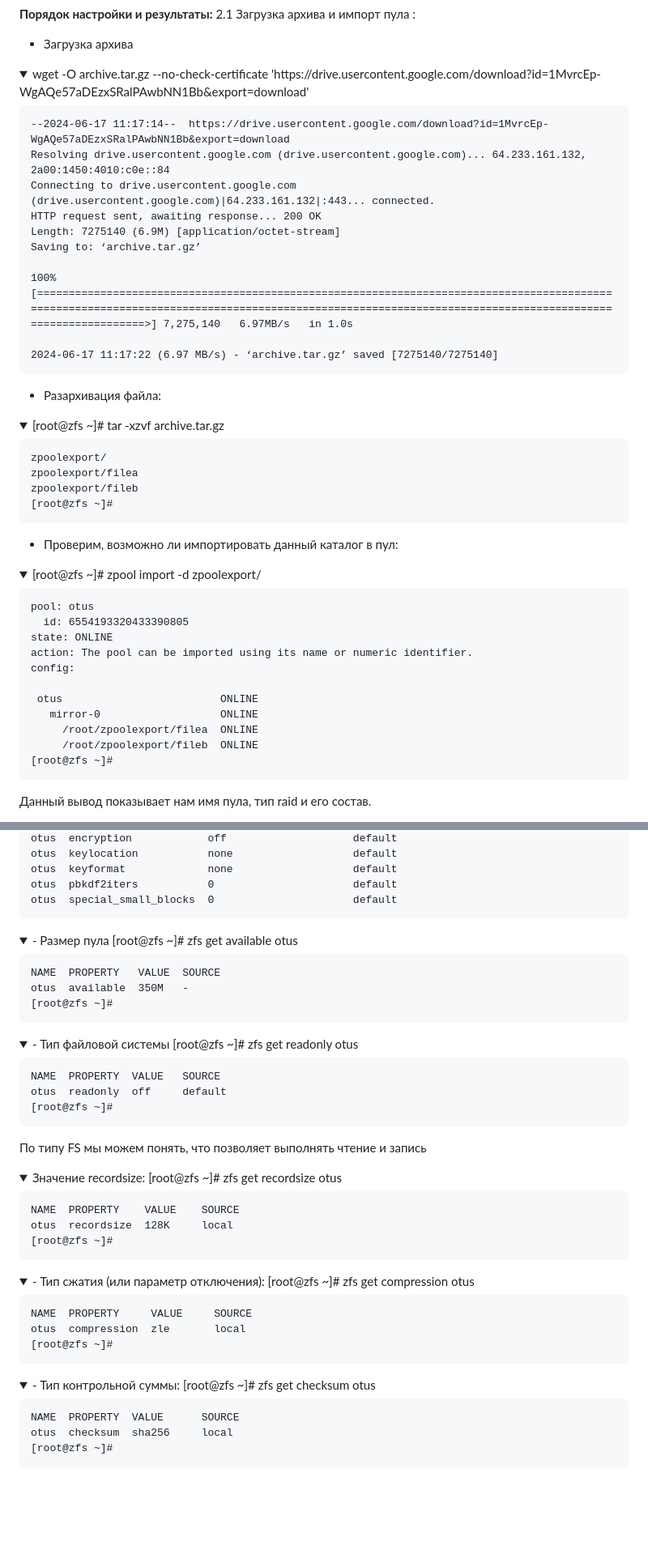
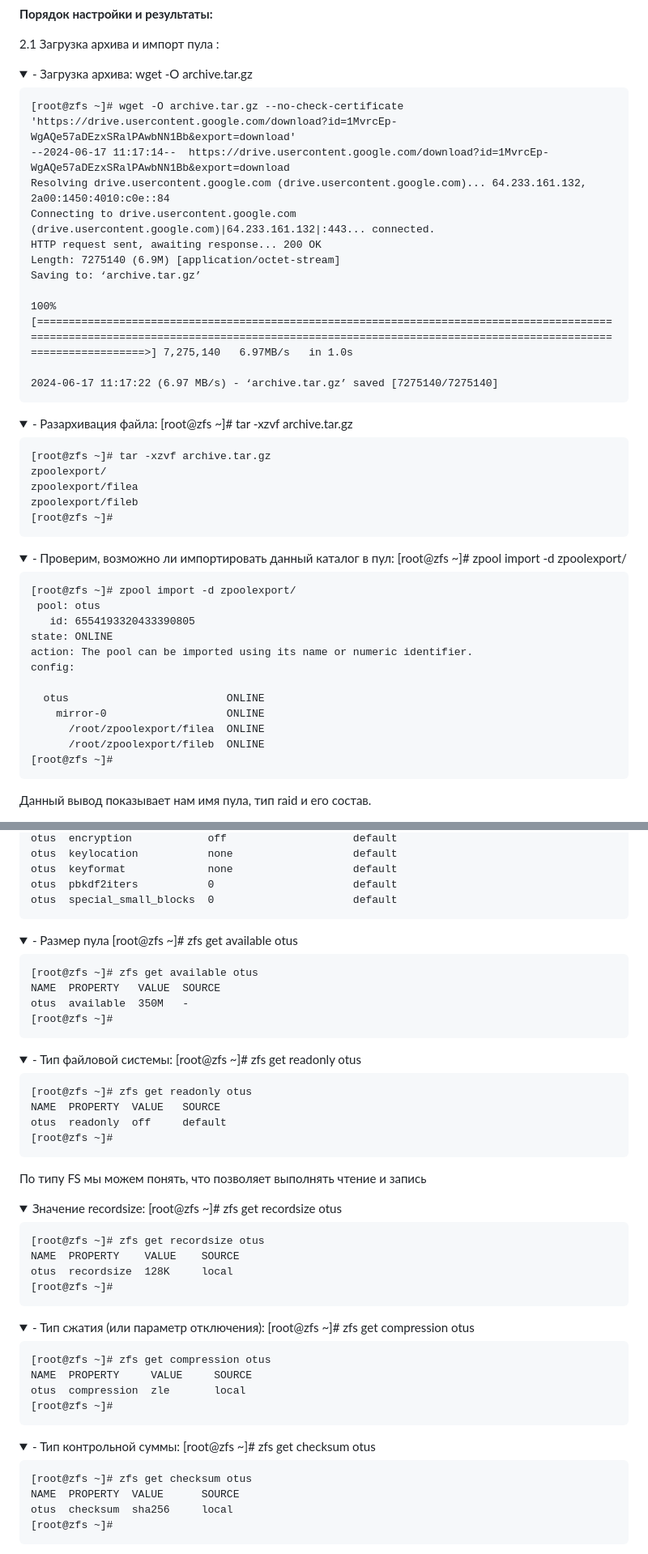
Before and after one commit to egorvshch/linux_pro_admin_course, a Markdown page: homework06/README.md, 2 parts joined by grey strips. Shown at 81% size. GitHub-like rendering; folded sections open; blank space fills up the shorter version.

````diff
--- a/homework06/README.md
+++ b/homework06/README.md
@@ -255,11 +282,14 @@ otus4  compressratio         1.00x                  -
 
 **Порядок настройки и результаты:**
+
+
 2.1 Загрузка архива и импорт пула :
-- Загрузка архива
+
 <details>
-  <summary>wget -O archive.tar.gz --no-check-certificate 'https://drive.usercontent.google.com/download?id=1MvrcEp-WgAQe57aDEzxSRalPAwbNN1Bb&export=download' </summary>
+  <summary> - Загрузка архива: wget -O archive.tar.gz  </summary>
 
-   ```[root@zfs ~]# wget -O archive.tar.gz --no-check-certificate 'https://drive.usercontent.google.com/download?id=1MvrcEp-WgAQe57aDEzxSRalPAwbNN1Bb&export=download'
+  ```
+[root@zfs ~]# wget -O archive.tar.gz --no-check-certificate 'https://drive.usercontent.google.com/download?id=1MvrcEp-WgAQe57aDEzxSRalPAwbNN1Bb&export=download'
 --2024-06-17 11:17:14--  https://drive.usercontent.google.com/download?id=1MvrcEp-WgAQe57aDEzxSRalPAwbNN1Bb&export=download
 Resolving drive.usercontent.google.com (drive.usercontent.google.com)... 64.233.161.132, 2a00:1450:4010:c0e::84
 Connecting to drive.usercontent.google.com (drive.usercontent.google.com)|64.233.161.132|:443... connected.
@@ -270,31 +300,28 @@ Saving to: ‘archive.tar.gz’
 100%[=========================================================================================================================================================================================================>] 7,275,140   6.97MB/s   in 1.0s
 
 2024-06-17 11:17:22 (6.97 MB/s) - ‘archive.tar.gz’ saved [7275140/7275140]
-   ```
+  ```
 
 </details>
 
-- Разархивация файла:
+<details>
+  <summary> - Разархивация файла: [root@zfs ~]# tar -xzvf archive.tar.gz </summary>
 
-<details>
-  <summary>[root@zfs ~]# tar -xzvf archive.tar.gz </summary>
-
-   ```[root@zfs ~]# tar -xzvf archive.tar.gz
+  ```
+[root@zfs ~]# tar -xzvf archive.tar.gz
 zpoolexport/
 zpoolexport/filea
 zpoolexport/fileb
 [root@zfs ~]#
    ```
-
 </details>
 
 
-- Проверим, возможно ли импортировать данный каталог в пул:
+<details>
+  <summary> - Проверим, возможно ли импортировать данный каталог в пул: [root@zfs ~]# zpool import -d zpoolexport/</summary>
 
-<details>
-  <summary>[root@zfs ~]# zpool import -d zpoolexport/</summary>
-
-   ```[root@zfs ~]# zpool import -d zpoolexport/
+  ```
+[root@zfs ~]# zpool import -d zpoolexport/
    pool: otus
      id: 6554193320433390805
   state: ONLINE
@@ -306,5 +333,5 @@ zpoolexport/fileb
 	    /root/zpoolexport/filea  ONLINE
 	    /root/zpoolexport/fileb  ONLINE
 [root@zfs ~]#
-   ```
+  ```
 Данный вывод показывает нам имя пула, тип raid и его состав.
@@ -484,39 +517,40 @@ otus  special_small_blocks  0                      default
 
 </details>
 
+<details>
+  <summary> - Размер пула  [root@zfs ~]# zfs get available otus </summary>
 
-<details>
-  <summary> - Размер пула  [root@zfs ~]# zfs get available otus</summary>
-
-   ```[root@zfs ~]# zfs get available otus
+  ```
+[root@zfs ~]# zfs get available otus
 NAME  PROPERTY   VALUE  SOURCE
 otus  available  350M   -
 [root@zfs ~]#
-   ```
+  ```
 
 </details>
 
+<details>
+  <summary> - Тип файловой системы: [root@zfs ~]# zfs get readonly otus </summary>
 
-<details>
-  <summary> - Тип файловой системы [root@zfs ~]# zfs get readonly otus </summary>
-
-   ```[root@zfs ~]# zfs get readonly otus
+  ```
+[root@zfs ~]# zfs get readonly otus
 NAME  PROPERTY  VALUE   SOURCE
 otus  readonly  off     default
 [root@zfs ~]#
-   ```
+  ```
   По типу FS мы можем понять, что позволяет выполнять чтение и запись
 
 </details>
 
 <details>
-  <summary>Значение recordsize: [root@zfs ~]# zfs get recordsize otus  </summary>
+  <summary> Значение recordsize: [root@zfs ~]# zfs get recordsize otus  </summary>
 
-   ```[root@zfs ~]# zfs get recordsize otus
+  ```
+[root@zfs ~]# zfs get recordsize otus
 NAME  PROPERTY    VALUE    SOURCE
 otus  recordsize  128K     local
 [root@zfs ~]#
-   ```
+  ```
 
 </details>
 
@@ -524,21 +558,24 @@ otus  recordsize  128K     local
 <details>
   <summary> - Тип сжатия (или параметр отключения): [root@zfs ~]# zfs get compression otus </summary>
 
-   ```[root@zfs ~]# zfs get compression otus
+  ```
+[root@zfs ~]# zfs get compression otus
 NAME  PROPERTY     VALUE     SOURCE
 otus  compression  zle       local
 [root@zfs ~]#
-   ```
+  ```
 
 </details>
+
 <details>
   <summary> - Тип контрольной суммы: [root@zfs ~]# zfs get checksum otus </summary>
 
-   ```[root@zfs ~]# zfs get checksum otus
+  ```
+[root@zfs ~]# zfs get checksum otus
 NAME  PROPERTY  VALUE      SOURCE
 otus  checksum  sha256     local
 [root@zfs ~]#
-   ```
+  ```
 
 </details>
 
````
Also changed, not shown: other parts of homework06/README.md (+154 -110 lines).
